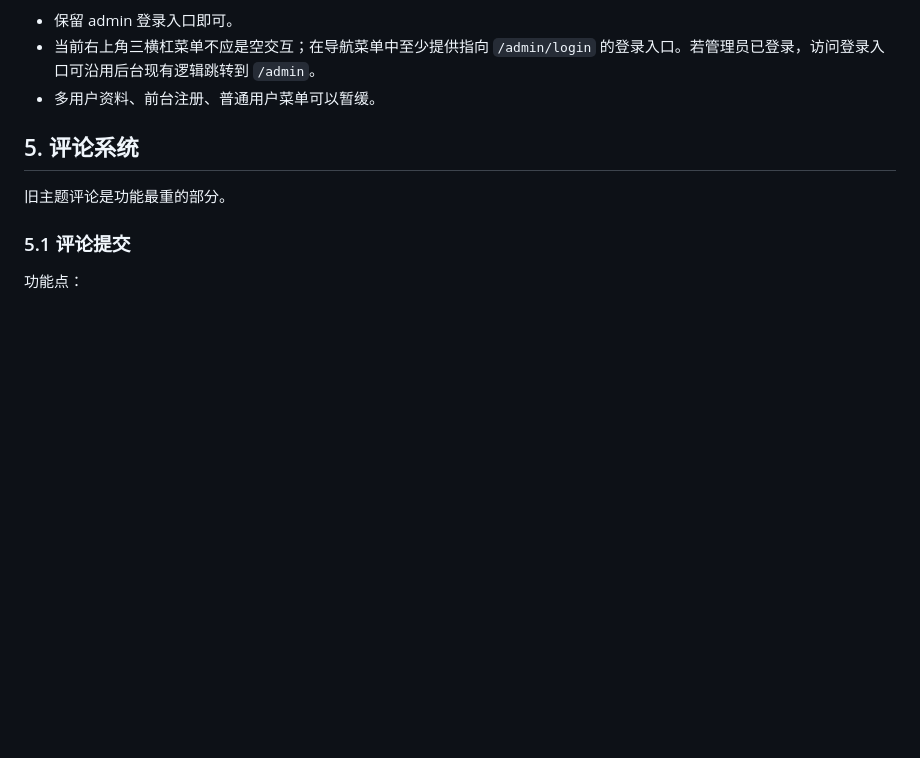
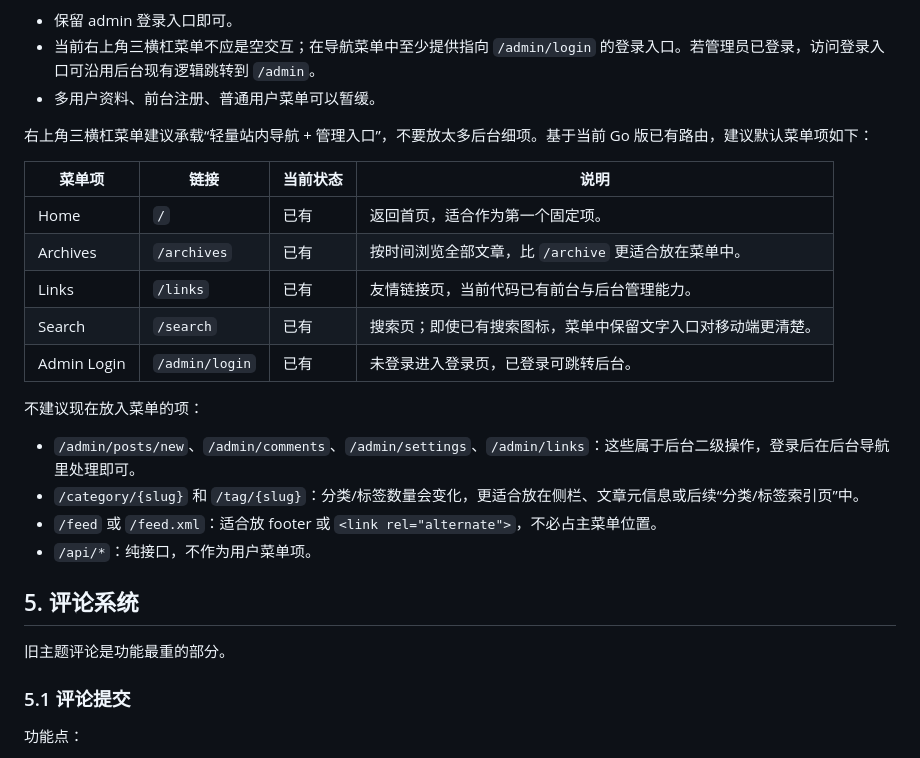
Before and after one commit to lilimokaasan/koimoe-diary, a Markdown page: docs/wordpress-functional-analysis.md, the part around the change. GitHub-like rendering; blank space fills up the shorter version.

Commit message:
Document header menu recommendations

```diff
--- a/docs/wordpress-functional-analysis.md
+++ b/docs/wordpress-functional-analysis.md
@@ -302,6 +302,23 @@ Go 版当前单用户场景：
 - 保留 admin 登录入口即可。
 - 当前右上角三横杠菜单不应是空交互；在导航菜单中至少提供指向 `/admin/login` 的登录入口。若管理员已登录，访问登录入口可沿用后台现有逻辑跳转到 `/admin`。
 - 多用户资料、前台注册、普通用户菜单可以暂缓。
+
+右上角三横杠菜单建议承载“轻量站内导航 + 管理入口”，不要放太多后台细项。基于当前 Go 版已有路由，建议默认菜单项如下：
+
+| 菜单项 | 链接 | 当前状态 | 说明 |
+| --- | --- | --- | --- |
+| Home | `/` | 已有 | 返回首页，适合作为第一个固定项。 |
+| Archives | `/archives` | 已有 | 按时间浏览全部文章，比 `/archive` 更适合放在菜单中。 |
+| Links | `/links` | 已有 | 友情链接页，当前代码已有前台与后台管理能力。 |
+| Search | `/search` | 已有 | 搜索页；即使已有搜索图标，菜单中保留文字入口对移动端更清楚。 |
+| Admin Login | `/admin/login` | 已有 | 未登录进入登录页，已登录可跳转后台。 |
+
+不建议现在放入菜单的项：
+
+- `/admin/posts/new`、`/admin/comments`、`/admin/settings`、`/admin/links`：这些属于后台二级操作，登录后在后台导航里处理即可。
+- `/category/{slug}` 和 `/tag/{slug}`：分类/标签数量会变化，更适合放在侧栏、文章元信息或后续“分类/标签索引页”中。
+- `/feed` 或 `/feed.xml`：适合放 footer 或 `<link rel="alternate">`，不必占主菜单位置。
+- `/api/*`：纯接口，不作为用户菜单项。
 
 ## 5. 评论系统
 
```
